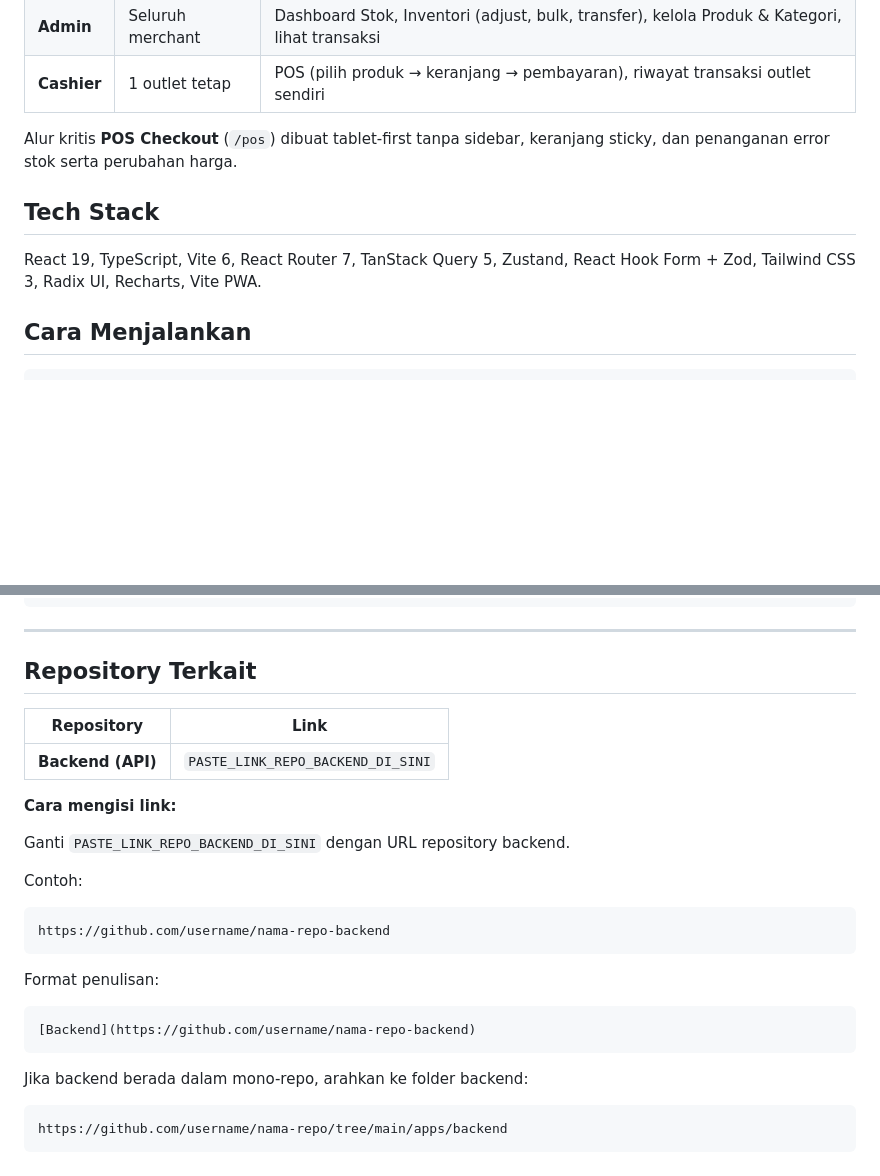
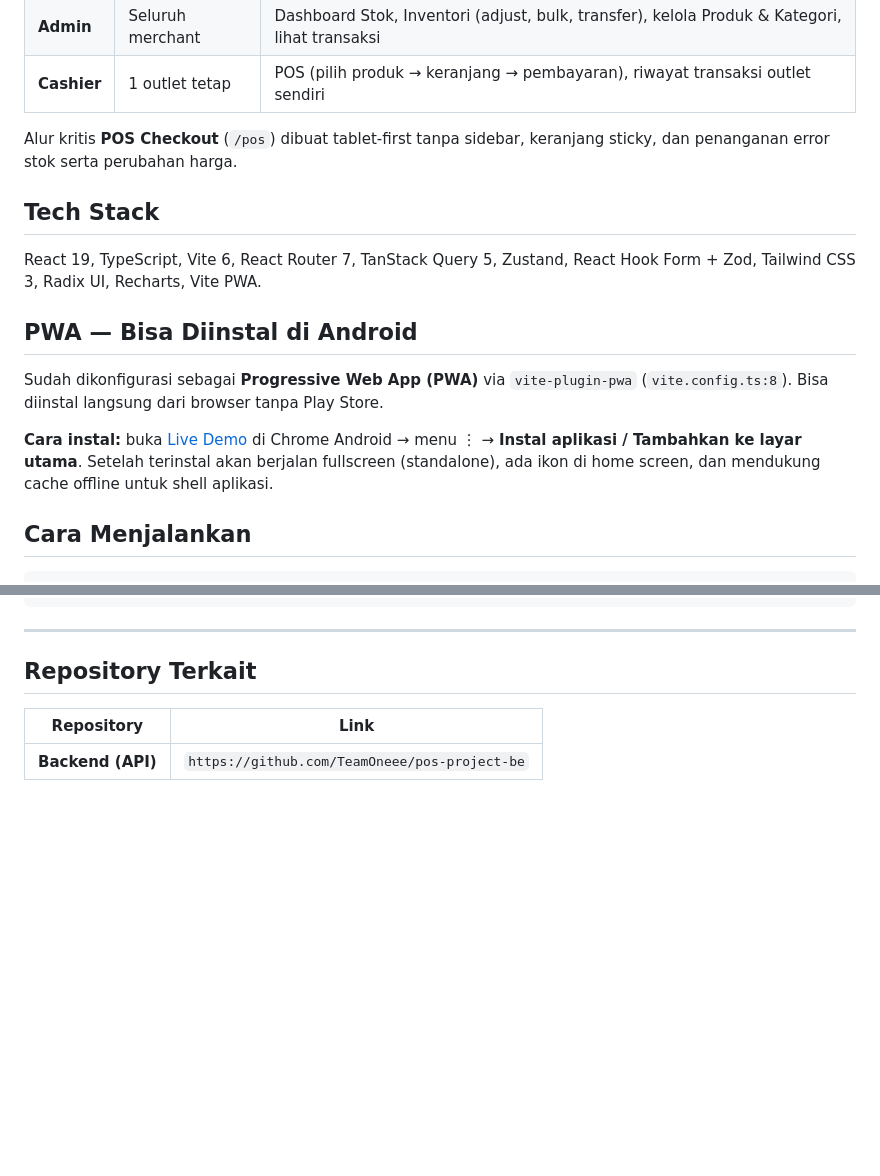
Before and after one commit to TeamOneee/pos-project-fe, a Markdown page: README.md, 2 parts joined by grey strips. Rendered like a GitHub page; blank space fills up the shorter version.

Commit message:
docs: update README with live demo url, real backend link and PWA install info

````diff
--- a/README.md
+++ b/README.md
@@ -14,9 +14,16 @@ Frontend untuk platform **Point of Sale (POS) + Business Intelligence** bagi UMK
 
 Alur kritis **POS Checkout** (`/pos`) dibuat tablet-first tanpa sidebar, keranjang sticky, dan penanganan error stok serta perubahan harga.
 
+
 ## Tech Stack
 
 React 19, TypeScript, Vite 6, React Router 7, TanStack Query 5, Zustand, React Hook Form + Zod, Tailwind CSS 3, Radix UI, Recharts, Vite PWA.
+
+## PWA — Bisa Diinstal di Android
+
+Sudah dikonfigurasi sebagai **Progressive Web App (PWA)** via `vite-plugin-pwa` (`vite.config.ts:8`). Bisa diinstal langsung dari browser tanpa Play Store.
+
+**Cara instal:** buka [Live Demo](https://k-pos-prod.netlify.app) di Chrome Android → menu ⋮ → **Instal aplikasi / Tambahkan ke layar utama**. Setelah terinstal akan berjalan fullscreen (standalone), ada ikon di home screen, dan mendukung cache offline untuk shell aplikasi.
 
 ## Cara Menjalankan
 
@@ -77,23 +84,4 @@ src/
 
 | Repository | Link |
 |---|---|
-| **Backend (API)** | `PASTE_LINK_REPO_BACKEND_DI_SINI` |
-
-**Cara mengisi link:**
-
-Ganti `PASTE_LINK_REPO_BACKEND_DI_SINI` dengan URL repository backend.
-
-Contoh:
-```
-https://github.com/username/nama-repo-backend
-```
-
-Format penulisan:
-```
-[Backend](https://github.com/username/nama-repo-backend)
-```
-
-Jika backend berada dalam mono-repo, arahkan ke folder backend:
-```
-https://github.com/username/nama-repo/tree/main/apps/backend
-```
+| **Backend (API)** | `https://github.com/TeamOneee/pos-project-be` |
````
